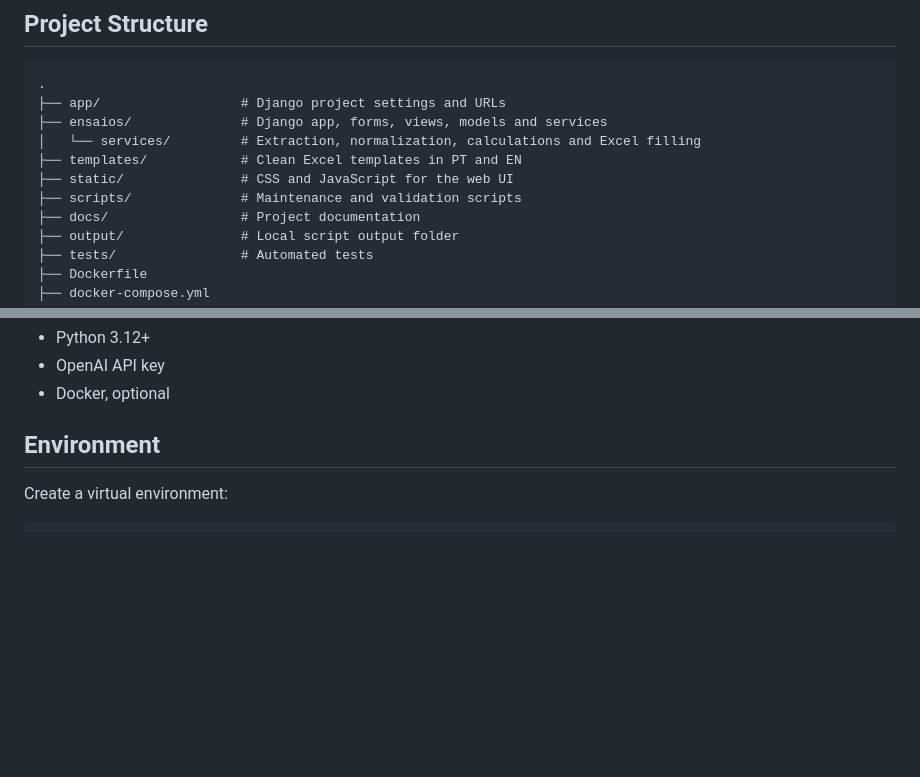
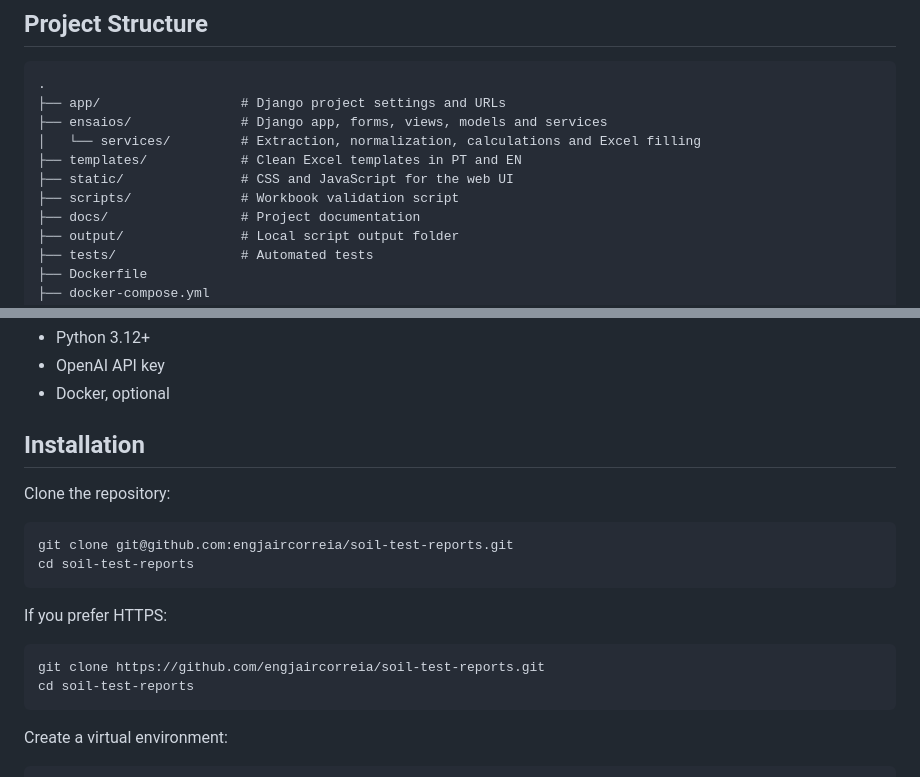
Before and after one commit to engjaircorreia/soil-test-reports, a Markdown page: README.md, 2 parts joined by grey strips. Rendered like a GitHub page; blank space fills up the shorter version.

````diff
--- a/README.md
+++ b/README.md
@@ -32,7 +32,7 @@ The AI is used only for extraction. Technical calculations are handled by determ
 │   └── services/         # Extraction, normalization, calculations and Excel filling
 ├── templates/            # Clean Excel templates in PT and EN
 ├── static/               # CSS and JavaScript for the web UI
-├── scripts/              # Maintenance and validation scripts
+├── scripts/              # Workbook validation script
 ├── docs/                 # Project documentation
 ├── output/               # Local script output folder
 ├── tests/                # Automated tests
@@ -50,7 +50,21 @@ Local-only files such as raw lab photos, generated media, SQLite databases, virt
 - OpenAI API key
 - Docker, optional
 
-## Environment
+## Installation
+
+Clone the repository:
+
+```bash
+git clone git@github.com:engjaircorreia/soil-test-reports.git
+cd soil-test-reports
+```
+
+If you prefer HTTPS:
+
+```bash
+git clone https://github.com/engjaircorreia/soil-test-reports.git
+cd soil-test-reports
+```
 
 Create a virtual environment:
 
````
Also changed, not shown: README.pt-BR.md (+16 -2 lines).
